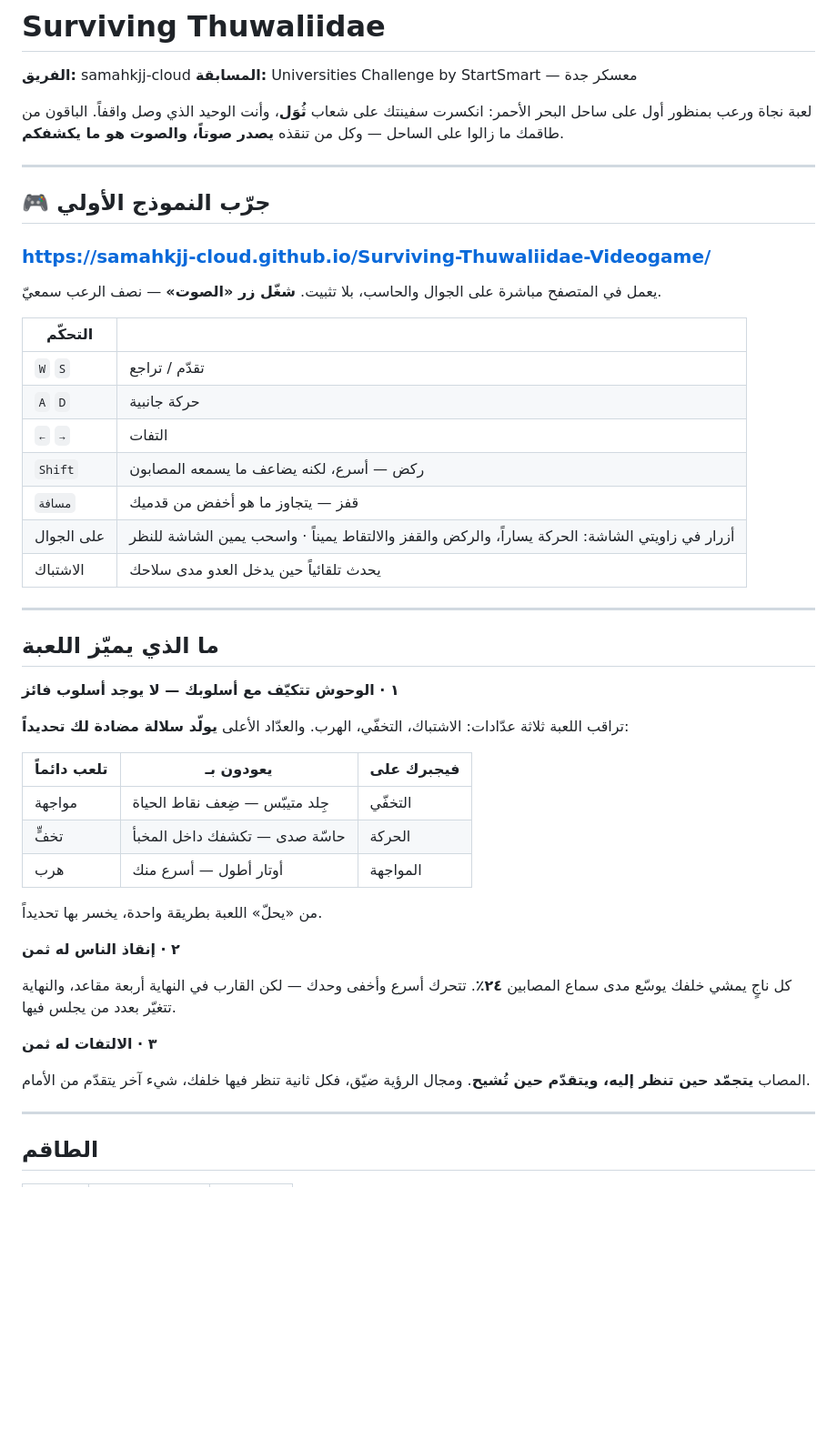
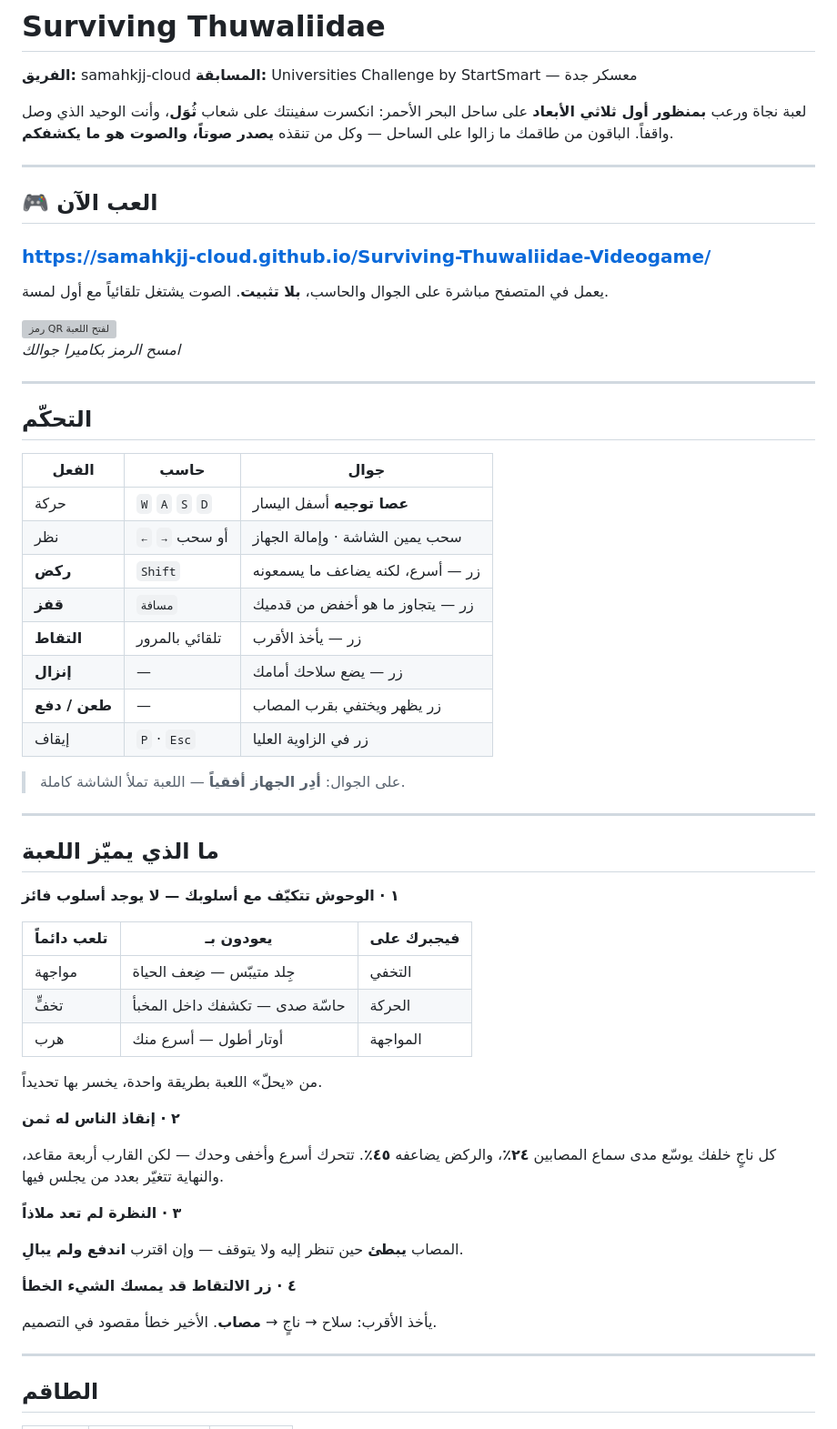
Before and after one commit to samahkjj-cloud/Surviving-Thuwaliidae-Videogame, a Markdown page: README.md, the part around one of its changes. Shown at 91% size. Rendered like a GitHub page; blank space fills up the shorter version; grey boxes are pictures that could not be loaded.

Commit message:
README: current controls, features and repo contents

```diff
--- a/README.md
+++ b/README.md
@@ -3,27 +3,37 @@
 **الفريق:** samahkjj-cloud
 **المسابقة:** Universities Challenge by StartSmart — معسكر جدة
 
-لعبة نجاة ورعب بمنظور أول على ساحل البحر الأحمر: انكسرت سفينتك على شعاب **ثُوَل**، وأنت الوحيد الذي وصل واقفاً.
+لعبة نجاة ورعب **بمنظور أول ثلاثي الأبعاد** على ساحل البحر الأحمر: انكسرت سفينتك على شعاب **ثُوَل**، وأنت الوحيد الذي وصل واقفاً.
 الباقون من طاقمك ما زالوا على الساحل — وكل من تنقذه **يصدر صوتاً، والصوت هو ما يكشفكم**.
 
 ---
 
-## 🎮 جرّب النموذج الأولي
+## 🎮 العب الآن
 
 ### **<https://samahkjj-cloud.github.io/Surviving-Thuwaliidae-Videogame/>**
 
-يعمل في المتصفح مباشرة على الجوال والحاسب، بلا تثبيت.
-**شغّل زر «الصوت»** — نصف الرعب سمعيّ.
+يعمل في المتصفح مباشرة على الجوال والحاسب، **بلا تثبيت**. الصوت يشتغل تلقائياً مع أول لمسة.
 
-| التحكّم | |
-|---|---|
-| `W` `S` | تقدّم / تراجع |
-| `A` `D` | حركة جانبية |
-| `←` `→` | التفات |
-| `Shift` | ركض — أسرع، لكنه يضاعف ما يسمعه المصابون |
-| `مسافة` | قفز — يتجاوز ما هو أخفض من قدميك |
-| على الجوال | أزرار في زاويتي الشاشة: الحركة يساراً، والركض والقفز والالتقاط يميناً · واسحب يمين الشاشة للنظر |
-| الاشتباك | يحدث تلقائياً حين يدخل العدو مدى سلاحك |
+<img src="qr.svg" width="180" alt="رمز QR لفتح اللعبة">
+
+*امسح الرمز بكاميرا جوالك*
+
+---
+
+## التحكّم
+
+| الفعل | حاسب | جوال |
+|---|---|---|
+| حركة | `W` `A` `S` `D` | **عصا توجيه** أسفل اليسار |
+| نظر | `←` `→` أو سحب | سحب يمين الشاشة · وإمالة الجهاز |
+| **ركض** | `Shift` | زر — أسرع، لكنه يضاعف ما يسمعونه |
+| **قفز** | `مسافة` | زر — يتجاوز ما هو أخفض من قدميك |
+| **التقاط** | تلقائي بالمرور | زر — يأخذ الأقرب |
+| **إنزال** | — | زر — يضع سلاحك أمامك |
+| **طعن / دفع** | — | زر يظهر ويختفي بقرب المصاب |
+| إيقاف | `P` · `Esc` | زر في الزاوية العليا |
+
+> على الجوال: **أدِر الجهاز أفقياً** — اللعبة تملأ الشاشة كاملة.
 
 ---
 
@@ -31,11 +41,9 @@
 
 **١ · الوحوش تتكيّف مع أسلوبك — لا يوجد أسلوب فائز**
 
-تراقب اللعبة ثلاثة عدّادات: الاشتباك، التخفّي، الهرب. والعدّاد الأعلى **يولّد سلالة مضادة لك تحديداً**:
-
 | تلعب دائماً | يعودون بـ | فيجبرك على |
 |---|---|---|
-| مواجهة | جِلد متيبّس — ضِعف نقاط الحياة | التخفّي |
+| مواجهة | جِلد متيبّس — ضِعف الحياة | التخفي |
 | تخفٍّ | حاسّة صدى — تكشفك داخل المخبأ | الحركة |
 | هرب | أوتار أطول — أسرع منك | المواجهة |
 
@@ -43,11 +51,15 @@
 
 **٢ · إنقاذ الناس له ثمن**
 
-كل ناجٍ يمشي خلفك يوسّع مدى سماع المصابين **٢٤٪**. تتحرك أسرع وأخفى وحدك — لكن القارب في النهاية أربعة مقاعد، والنهاية تتغيّر بعدد من يجلس فيها.
+كل ناجٍ خلفك يوسّع مدى سماع المصابين **٢٤٪**، والركض يضاعفه **٤٥٪**. تتحرك أسرع وأخفى وحدك — لكن القارب أربعة مقاعد، والنهاية تتغيّر بعدد من يجلس فيها.
 
-**٣ · الالتفات له ثمن**
+**٣ · النظرة لم تعد ملاذاً**
 
-المصاب **يتجمّد حين تنظر إليه، ويتقدّم حين تُشيح**. ومجال الرؤية ضيّق، فكل ثانية تنظر فيها خلفك، شيء آخر يتقدّم من الأمام.
+المصاب **يبطئ** حين تنظر إليه ولا يتوقف — وإن اقترب **اندفع ولم يبالِ**.
+
+**٤ · زر الالتقاط قد يمسك الشيء الخطأ**
+
+يأخذ الأقرب: سلاح → ناجٍ → **مصاب**. الأخير خطأ مقصود في التصميم.
 
 ---
 
```
Also changed, not shown: other parts of README.md (+16 -15 lines).
